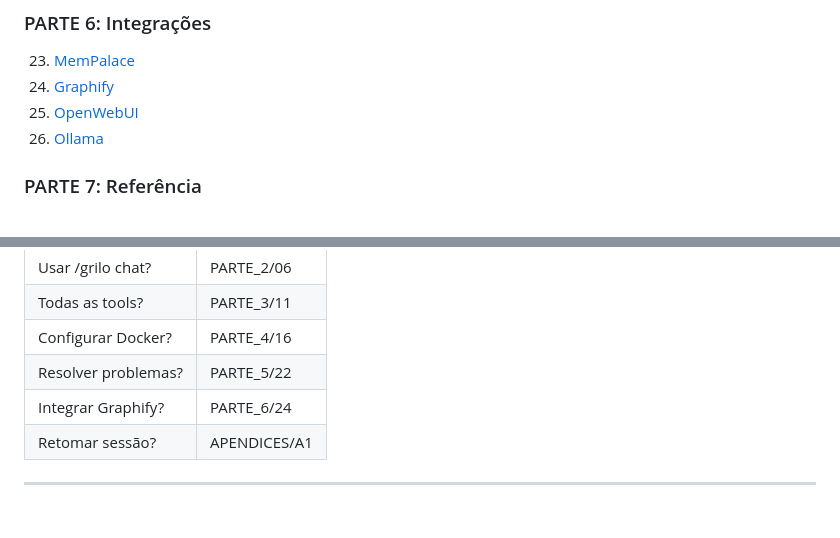
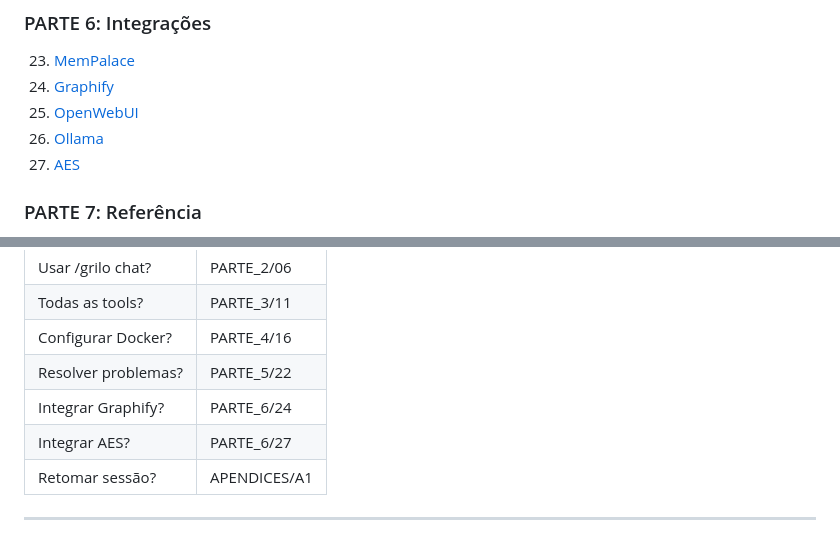
Before and after one commit to rodolfomatos/grilo-falante, a Markdown page: docs/manual/00_INDICE.md, 2 parts joined by grey strips. Rendered like a GitHub page.

Commit message:
docs: AES integration workflow guide (PARTE_6/27)
Cria documento prático de integração AES + GF:
- Fluxo diário (make check, premise-check, hooks, plugins)
- MCP tools em sessões AES (OpenCode + Claude Code config)
- Artefactos partilhados (premises/, handoffs/, knowledge/)
- Bateria de testes (40 testes, 3 camadas)
- Diagrama de integração + troubleshooting table

Actualiza índice do manual (00_INDICE.md) com entrada + shortcut.

```diff
--- a/docs/manual/00_INDICE.md
+++ b/docs/manual/00_INDICE.md
@@ -44,6 +44,7 @@
 24. [Graphify](PARTE_6_INTEGRACOES/24_graphify.md)
 25. [OpenWebUI](PARTE_6_INTEGRACOES/25_openwebui.md)
 26. [Ollama](PARTE_6_INTEGRACOES/26_ollama.md)
+27. [AES](PARTE_6_INTEGRACOES/27_aes.md)
 
 ### PARTE 7: Referência
 27. [Cheatsheet](PARTE_7_REFERENCIA/27_cheatsheet.md)
@@ -68,6 +69,7 @@ A3. [FAQ](APENDICES/A3_faq.md)
 | Configurar Docker? | PARTE_4/16 |
 | Resolver problemas? | PARTE_5/22 |
 | Integrar Graphify? | PARTE_6/24 |
+| Integrar AES? | PARTE_6/27 |
 | Retomar sessão? | APENDICES/A1 |
 
 ---
```
Also changed, not shown: 1 other file.
